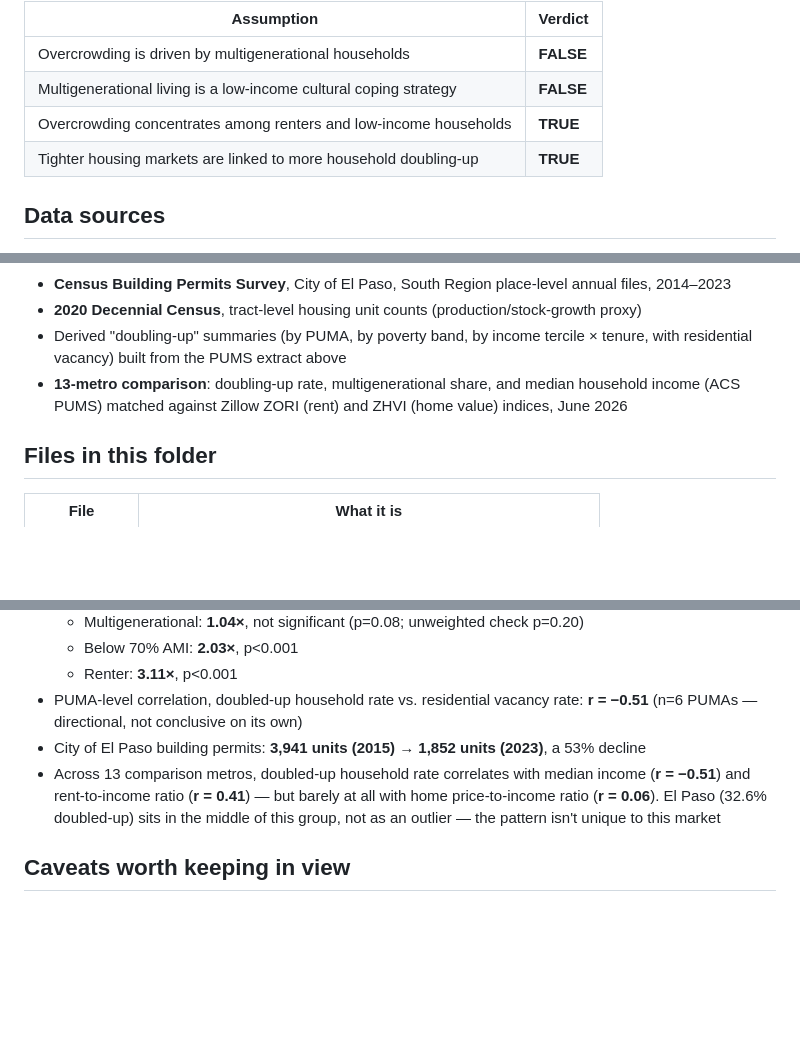
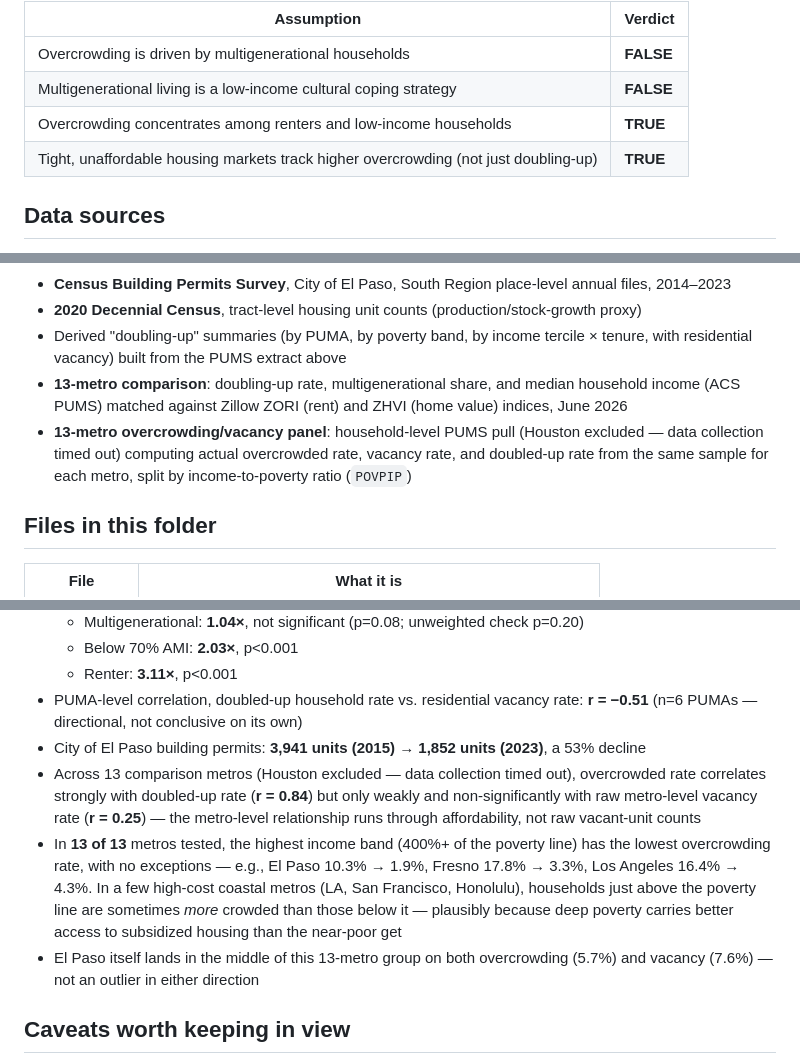
Before and after one commit to hoffmanap/overcrowding, a Markdown page: README.md, 3 parts joined by grey strips. Rendered like a GitHub page; blank space fills up the shorter version.

```diff
--- a/README.md
+++ b/README.md
@@ -13,7 +13,7 @@ Overcrowding tracks **renter status, income, and household size** — not househ
 | Overcrowding is driven by multigenerational households | **FALSE** |
 | Multigenerational living is a low-income cultural coping strategy | **FALSE** |
 | Overcrowding concentrates among renters and low-income households | **TRUE** |
-| Tighter housing markets are linked to more household doubling-up | **TRUE** |
+| Tight, unaffordable housing markets track higher overcrowding (not just doubling-up) | **TRUE** |
 
 ## Data sources
 
@@ -24,6 +24,7 @@ Overcrowding tracks **renter status, income, and household size** — not househ
 - **2020 Decennial Census**, tract-level housing unit counts (production/stock-growth proxy)
 - Derived "doubling-up" summaries (by PUMA, by poverty band, by income tercile × tenure, with residential vacancy) built from the PUMS extract above
 - **13-metro comparison**: doubling-up rate, multigenerational share, and median household income (ACS PUMS) matched against Zillow ZORI (rent) and ZHVI (home value) indices, June 2026
+- **13-metro overcrowding/vacancy panel**: household-level PUMS pull (Houston excluded — data collection timed out) computing actual overcrowded rate, vacancy rate, and doubled-up rate from the same sample for each metro, split by income-to-poverty ratio (`POVPIP`)
 
 ## Files in this folder
 
@@ -44,7 +45,9 @@ Overcrowding tracks **renter status, income, and household size** — not househ
   - Renter: **3.11×**, p<0.001
 - PUMA-level correlation, doubled-up household rate vs. residential vacancy rate: **r = −0.51** (n=6 PUMAs — directional, not conclusive on its own)
 - City of El Paso building permits: **3,941 units (2015) → 1,852 units (2023)**, a 53% decline
-- Across 13 comparison metros, doubled-up household rate correlates with median income (**r = −0.51**) and rent-to-income ratio (**r = 0.41**) — but barely at all with home price-to-income ratio (**r = 0.06**). El Paso (32.6% doubled-up) sits in the middle of this group, not as an outlier — the pattern isn't unique to this market
+- Across 13 comparison metros (Houston excluded — data collection timed out), overcrowded rate correlates strongly with doubled-up rate (**r = 0.84**) but only weakly and non-significantly with raw metro-level vacancy rate (**r = 0.25**) — the metro-level relationship runs through affordability, not raw vacant-unit counts
+- In **13 of 13** metros tested, the highest income band (400%+ of the poverty line) has the lowest overcrowding rate, with no exceptions — e.g., El Paso 10.3% → 1.9%, Fresno 17.8% → 3.3%, Los Angeles 16.4% → 4.3%. In a few high-cost coastal metros (LA, San Francisco, Honolulu), households just above the poverty line are sometimes *more* crowded than those below it — plausibly because deep poverty carries better access to subsidized housing than the near-poor get
+- El Paso itself lands in the middle of this 13-metro group on both overcrowding (5.7%) and vacancy (7.6%) — not an outlier in either direction
 
 ## Caveats worth keeping in view
 
```
